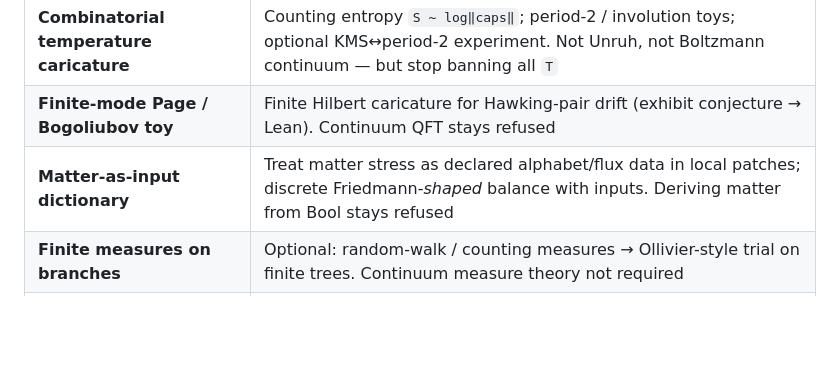
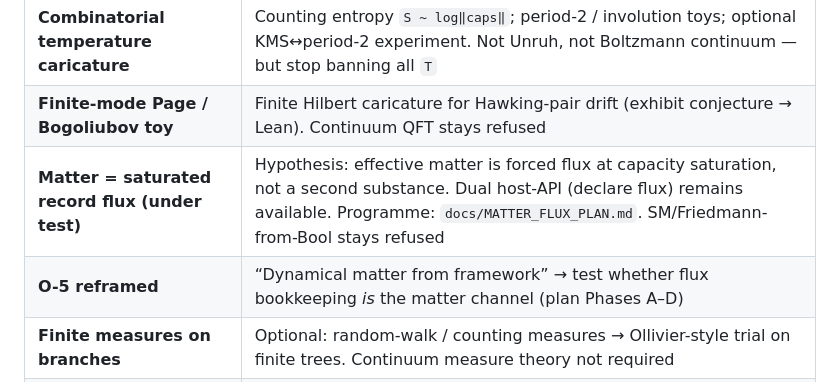
Before and after one commit to okwhynot-wtf/dag, a Markdown page: docs/RESIDUE.md, the part around the change. GitHub-like rendering; blank space fills up the shorter version.

```diff
--- a/docs/RESIDUE.md
+++ b/docs/RESIDUE.md
@@ -25,7 +25,8 @@ caricatures are in scope; continuum identifications are not.
 | **R-1 recombination budget** | Count registered faces per node vs aliveness/registration budget; does near-flatness (Forman ≥ 0) fit? Ultrametric obstruction is real; the *counting* question is Lean |
 | **Combinatorial temperature caricature** | Counting entropy `S ~ log‖caps‖`; period-2 / involution toys; optional KMS↔period-2 experiment. Not Unruh, not Boltzmann continuum — but stop banning all `T` |
 | **Finite-mode Page / Bogoliubov toy** | Finite Hilbert caricature for Hawking-pair drift (exhibit conjecture → Lean). Continuum QFT stays refused |
-| **Matter-as-input dictionary** | Treat matter stress as declared alphabet/flux data in local patches; discrete Friedmann-*shaped* balance with inputs. Deriving matter from Bool stays refused |
+| **Matter = saturated record flux (under test)** | Hypothesis: effective matter is forced flux at capacity saturation, not a second substance. Dual host-API (declare flux) remains available. Programme: `docs/MATTER_FLUX_PLAN.md`. SM/Friedmann-from-Bool stays refused |
+| **O-5 reframed** | “Dynamical matter from framework” → test whether flux bookkeeping *is* the matter channel (plan Phases A–D) |
 | **Finite measures on branches** | Optional: random-walk / counting measures → Ollivier-style trial on finite trees. Continuum measure theory not required |
 | **Area-as-capacity sharpening** | Tighten Bekenstein-shaped reading of `‖caps T‖` (already present); not continuum area theorems |
 | **RE-side growth law** | Seek quintom mode-count ↔ capacity-law analogue (table V dash: not yet sought) |
```
Also changed, not shown: docs/MATTER_FLUX_PLAN.md (added, +146 -0 lines).
